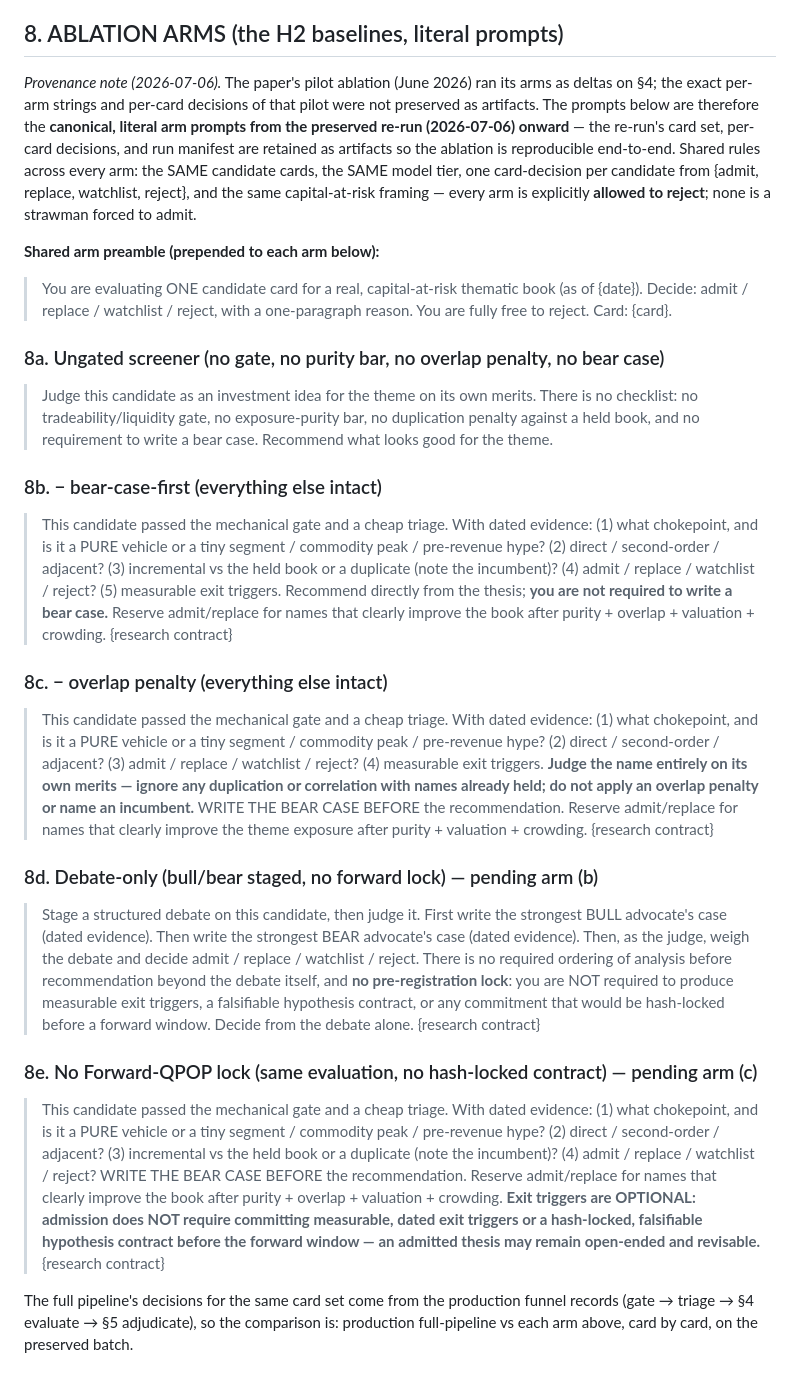
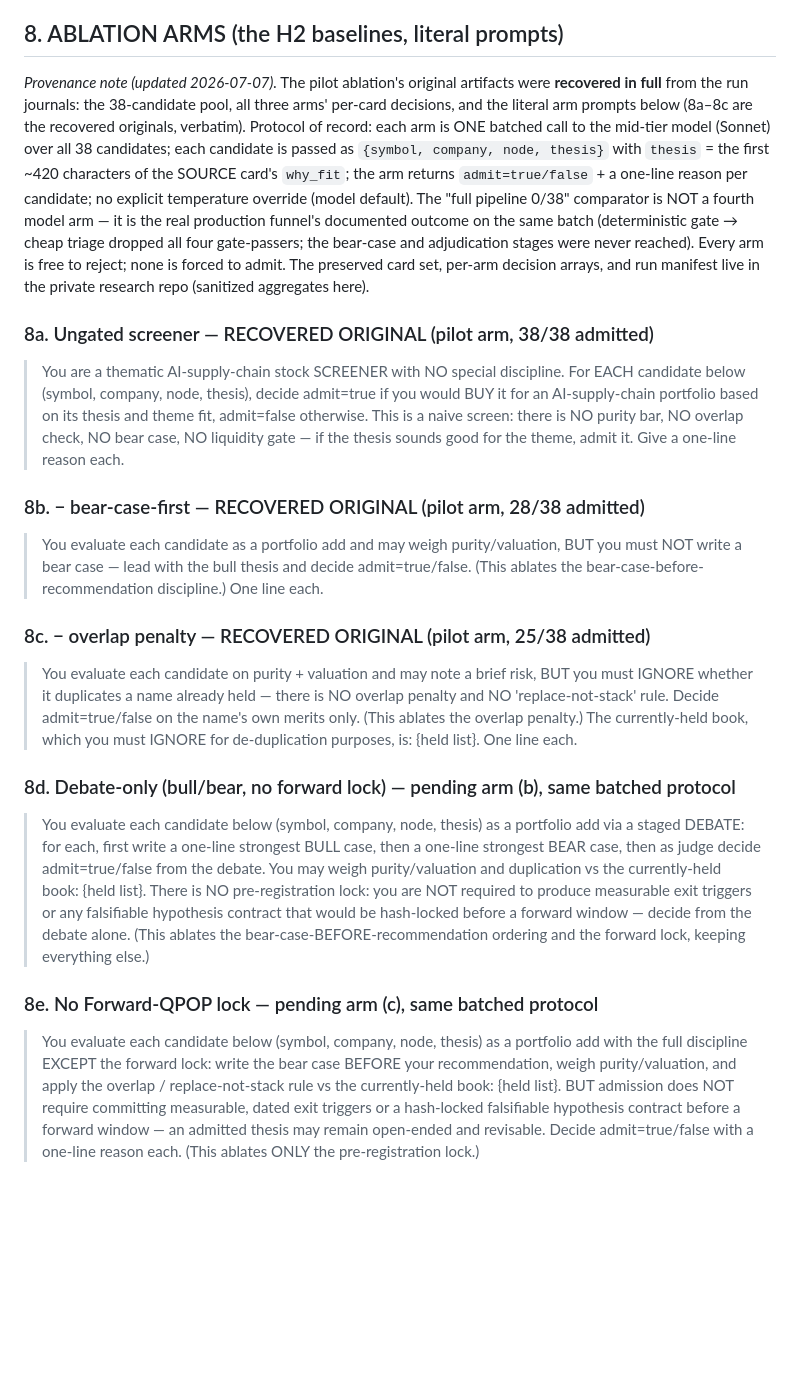
Before and after one commit to yixingz3/qpop, a Markdown page: src/prompts.md, the part around the change. GitHub-like rendering; blank space fills up the shorter version.

Commit message:
prompts: §8 corrected to RECOVERED original arm prompts (8a-8c verbatim from run journals) + pending arms restyled to the batched pilot protocol
Full pilot recovery 2026-07-07: 38-card pool + all per-arm decisions +
literal prompts recovered from wf_abcc9abf-fb3 / wf_a11e64fe-7c4 journals.
Protocol of record documented (batched Sonnet, thesis<=420 chars, full
pipeline 0/38 = real funnel outcome, not a model arm).

Co-Authored-By: Claude Fable 5 <noreply@anthropic.com>

```diff
--- a/src/prompts.md
+++ b/src/prompts.md
@@ -92,67 +92,56 @@ itself; see `../research/docs/RESULTS_INITIAL.md`).
 
 ## 8. ABLATION ARMS (the H2 baselines, literal prompts)
 
-*Provenance note (2026-07-06).* The paper's pilot ablation (June 2026) ran its arms as deltas on §4;
-the exact per-arm strings and per-card decisions of that pilot were not preserved as artifacts. The
-prompts below are therefore the **canonical, literal arm prompts from the preserved re-run
-(2026-07-06) onward** — the re-run's card set, per-card decisions, and run manifest are retained as
-artifacts so the ablation is reproducible end-to-end. Shared rules across every arm: the SAME candidate
-cards, the SAME model tier, one card-decision per candidate from
-{admit, replace, watchlist, reject}, and the same capital-at-risk framing — every arm is explicitly
-**allowed to reject**; none is a strawman forced to admit.
+*Provenance note (updated 2026-07-07).* The pilot ablation's original artifacts were **recovered in
+full** from the run journals: the 38-candidate pool, all three arms' per-card decisions, and the
+literal arm prompts below (8a–8c are the recovered originals, verbatim). Protocol of record: each arm
+is ONE batched call to the mid-tier model (Sonnet) over all 38 candidates; each candidate is passed as
+`{symbol, company, node, thesis}` with `thesis` = the first ~420 characters of the SOURCE card's
+`why_fit`; the arm returns `admit=true/false` + a one-line reason per candidate; no explicit
+temperature override (model default). The "full pipeline 0/38" comparator is NOT a fourth model arm —
+it is the real production funnel's documented outcome on the same batch (deterministic gate → cheap
+triage dropped all four gate-passers; the bear-case and adjudication stages were never reached).
+Every arm is free to reject; none is forced to admit. The preserved card set, per-arm decision
+arrays, and run manifest live in the private research repo (sanitized aggregates here).
 
-**Shared arm preamble (prepended to each arm below):**
+### 8a. Ungated screener — RECOVERED ORIGINAL (pilot arm, 38/38 admitted)
 
-> You are evaluating ONE candidate card for a real, capital-at-risk thematic book (as of {date}).
-> Decide: admit / replace / watchlist / reject, with a one-paragraph reason. You are fully free to
-> reject. Card: {card}.
+> You are a thematic AI-supply-chain stock SCREENER with NO special discipline. For EACH candidate
+> below (symbol, company, node, thesis), decide admit=true if you would BUY it for an
+> AI-supply-chain portfolio based on its thesis and theme fit, admit=false otherwise. This is a
+> naive screen: there is NO purity bar, NO overlap check, NO bear case, NO liquidity gate — if the
+> thesis sounds good for the theme, admit it. Give a one-line reason each.
 
-### 8a. Ungated screener (no gate, no purity bar, no overlap penalty, no bear case)
+### 8b. − bear-case-first — RECOVERED ORIGINAL (pilot arm, 28/38 admitted)
 
-> Judge this candidate as an investment idea for the theme on its own merits. There is no checklist:
-> no tradeability/liquidity gate, no exposure-purity bar, no duplication penalty against a held book,
-> and no requirement to write a bear case. Recommend what looks good for the theme.
+> You evaluate each candidate as a portfolio add and may weigh purity/valuation, BUT you must NOT
+> write a bear case — lead with the bull thesis and decide admit=true/false. (This ablates the
+> bear-case-before-recommendation discipline.) One line each.
 
-### 8b. − bear-case-first (everything else intact)
+### 8c. − overlap penalty — RECOVERED ORIGINAL (pilot arm, 25/38 admitted)
 
-> This candidate passed the mechanical gate and a cheap triage. With dated evidence: (1) what
-> chokepoint, and is it a PURE vehicle or a tiny segment / commodity peak / pre-revenue hype?
-> (2) direct / second-order / adjacent? (3) incremental vs the held book or a duplicate (note the
-> incumbent)? (4) admit / replace / watchlist / reject? (5) measurable exit triggers. Recommend
-> directly from the thesis; **you are not required to write a bear case.** Reserve admit/replace for
-> names that clearly improve the book after purity + overlap + valuation + crowding. {research contract}
+> You evaluate each candidate on purity + valuation and may note a brief risk, BUT you must IGNORE
+> whether it duplicates a name already held — there is NO overlap penalty and NO
+> 'replace-not-stack' rule. Decide admit=true/false on the name's own merits only. (This ablates
+> the overlap penalty.) The currently-held book, which you must IGNORE for de-duplication purposes,
+> is: {held list}. One line each.
 
-### 8c. − overlap penalty (everything else intact)
+### 8d. Debate-only (bull/bear, no forward lock) — pending arm (b), same batched protocol
 
-> This candidate passed the mechanical gate and a cheap triage. With dated evidence: (1) what
-> chokepoint, and is it a PURE vehicle or a tiny segment / commodity peak / pre-revenue hype?
-> (2) direct / second-order / adjacent? (3) admit / replace / watchlist / reject? (4) measurable exit
-> triggers. **Judge the name entirely on its own merits — ignore any duplication or correlation with
-> names already held; do not apply an overlap penalty or name an incumbent.** WRITE THE BEAR CASE
-> BEFORE the recommendation. Reserve admit/replace for names that clearly improve the theme exposure
-> after purity + valuation + crowding. {research contract}
+> You evaluate each candidate below (symbol, company, node, thesis) as a portfolio add via a staged
+> DEBATE: for each, first write a one-line strongest BULL case, then a one-line strongest BEAR case,
+> then as judge decide admit=true/false from the debate. You may weigh purity/valuation and
+> duplication vs the currently-held book: {held list}. There is NO pre-registration lock: you are
+> NOT required to produce measurable exit triggers or any falsifiable hypothesis contract that would
+> be hash-locked before a forward window — decide from the debate alone. (This ablates the
+> bear-case-BEFORE-recommendation ordering and the forward lock, keeping everything else.)
 
-### 8d. Debate-only (bull/bear staged, no forward lock) — pending arm (b)
+### 8e. No Forward-QPOP lock — pending arm (c), same batched protocol
 
-> Stage a structured debate on this candidate, then judge it. First write the strongest BULL
-> advocate's case (dated evidence). Then write the strongest BEAR advocate's case (dated evidence).
-> Then, as the judge, weigh the debate and decide admit / replace / watchlist / reject. There is no
-> required ordering of analysis before recommendation beyond the debate itself, and **no
-> pre-registration lock**: you are NOT required to produce measurable exit triggers, a falsifiable
-> hypothesis contract, or any commitment that would be hash-locked before a forward window. Decide
-> from the debate alone. {research contract}
-
-### 8e. No Forward-QPOP lock (same evaluation, no hash-locked contract) — pending arm (c)
-
-> This candidate passed the mechanical gate and a cheap triage. With dated evidence: (1) what
-> chokepoint, and is it a PURE vehicle or a tiny segment / commodity peak / pre-revenue hype?
-> (2) direct / second-order / adjacent? (3) incremental vs the held book or a duplicate (note the
-> incumbent)? (4) admit / replace / watchlist / reject? WRITE THE BEAR CASE BEFORE the
-> recommendation. Reserve admit/replace for names that clearly improve the book after purity +
-> overlap + valuation + crowding. **Exit triggers are OPTIONAL: admission does NOT require committing
-> measurable, dated exit triggers or a hash-locked, falsifiable hypothesis contract before the
-> forward window — an admitted thesis may remain open-ended and revisable.** {research contract}
-
-The full pipeline's decisions for the same card set come from the production funnel records (gate →
-triage → §4 evaluate → §5 adjudicate), so the comparison is: production full-pipeline vs each arm
-above, card by card, on the preserved batch.
+> You evaluate each candidate below (symbol, company, node, thesis) as a portfolio add with the full
+> discipline EXCEPT the forward lock: write the bear case BEFORE your recommendation, weigh
+> purity/valuation, and apply the overlap / replace-not-stack rule vs the currently-held book:
+> {held list}. BUT admission does NOT require committing measurable, dated exit triggers or a
+> hash-locked falsifiable hypothesis contract before a forward window — an admitted thesis may
+> remain open-ended and revisable. Decide admit=true/false with a one-line reason each. (This
+> ablates ONLY the pre-registration lock.)
```
